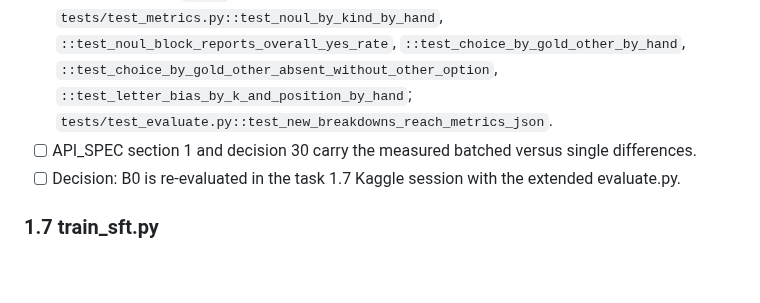
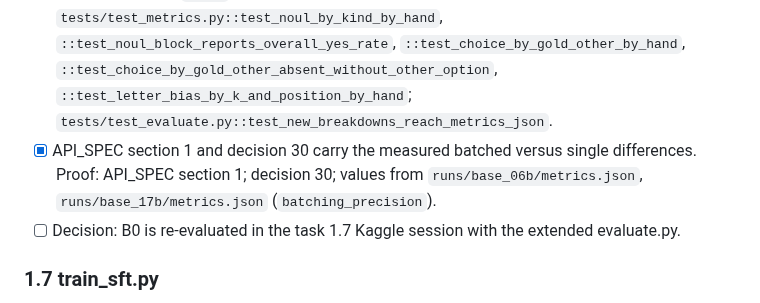
Before and after one commit to yuan-phd/jevmark, a Markdown page: docs/TASKS.md, the part around the change. Drawn GitHub-style; blank space fills up the shorter version.

```diff
--- a/docs/TASKS.md
+++ b/docs/TASKS.md
@@ -65,7 +65,7 @@ Datasets are referenced by Hugging Face id. Ids move; the first step of any data
 - [x] encode.py: cache letter ids per tokenizer object. Proof: `tests/test_encode.py::test_letter_ids_are_computed_once_per_tokenizer`, `::test_letter_id_cache_is_per_tokenizer_object`, `::test_cached_letter_ids_equal_a_fresh_computation`.
 - [x] evaluate.py writes `runs/<run_name>/results.jsonl.gz` (one line per question, gitignored); `scripts/recompute_metrics.py` rebuilds `metrics.json` from it. Proof: `tests/test_evaluate.py::test_results_file_has_one_line_per_question`, `::test_recompute_rebuilds_metrics_exactly`, `tests/test_metrics.py::test_result_line_round_trip`; size 29.7 KiB on the tiny `--limit 30` smoke run (decision 37).
 - [x] metrics.py: noul by kind with yes rate; choice by gold `other` versus gold named label with the rate of predicting `other`; letter bias by position and K jointly. Proof: `tests/test_metrics.py::test_noul_by_kind_by_hand`, `::test_noul_block_reports_overall_yes_rate`, `::test_choice_by_gold_other_by_hand`, `::test_choice_by_gold_other_absent_without_other_option`, `::test_letter_bias_by_k_and_position_by_hand`; `tests/test_evaluate.py::test_new_breakdowns_reach_metrics_json`.
-- [ ] API_SPEC section 1 and decision 30 carry the measured batched versus single differences.
+- [x] API_SPEC section 1 and decision 30 carry the measured batched versus single differences. Proof: API_SPEC section 1; decision 30; values from `runs/base_06b/metrics.json`, `runs/base_17b/metrics.json` (`batching_precision`).
 - [ ] Decision: B0 is re-evaluated in the task 1.7 Kaggle session with the extended evaluate.py.
 
 ### 1.7 train_sft.py
```
Also changed, not shown: docs/API_SPEC.md (+1 -1 lines), docs/DECISIONS.md (+1 -1 lines).
